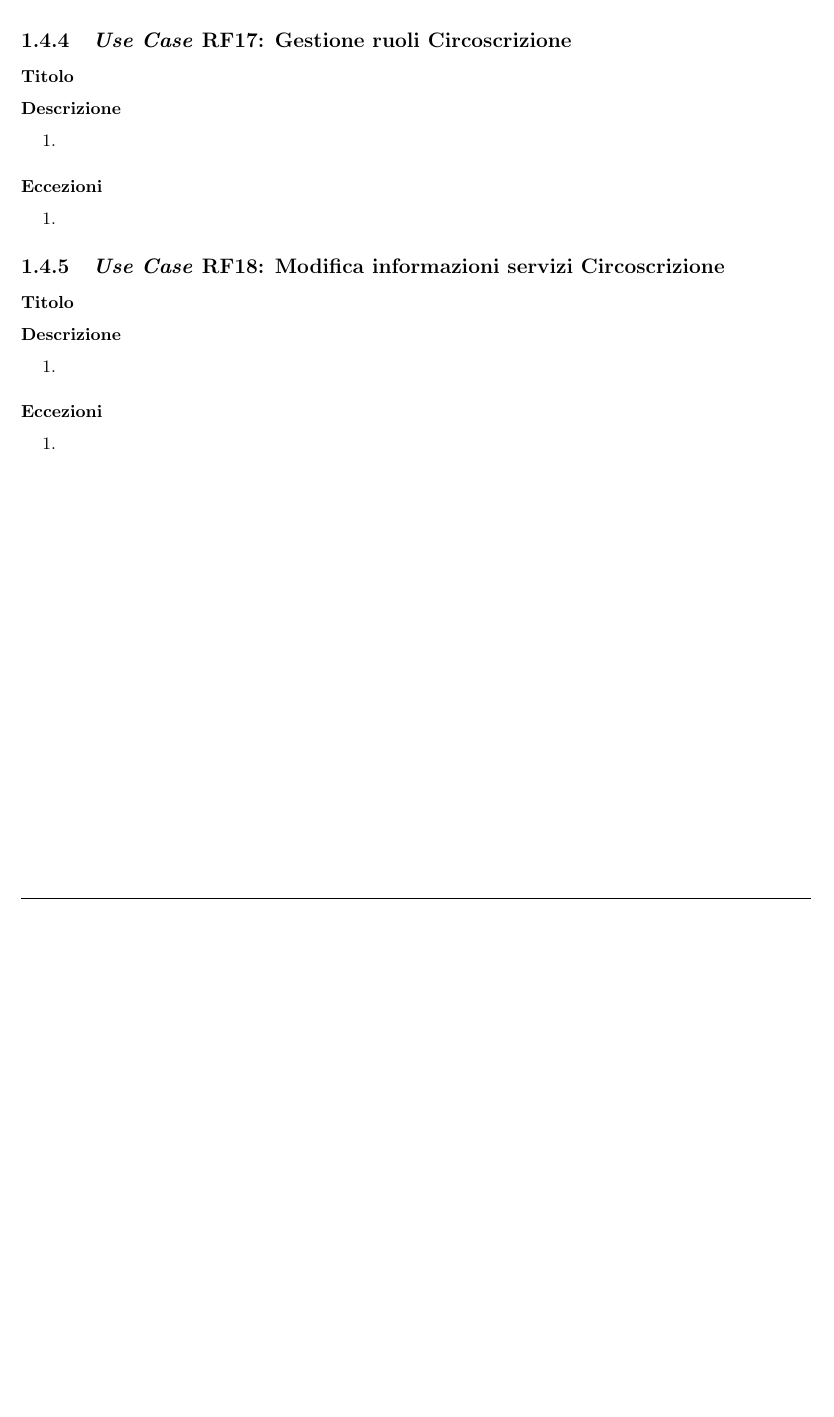
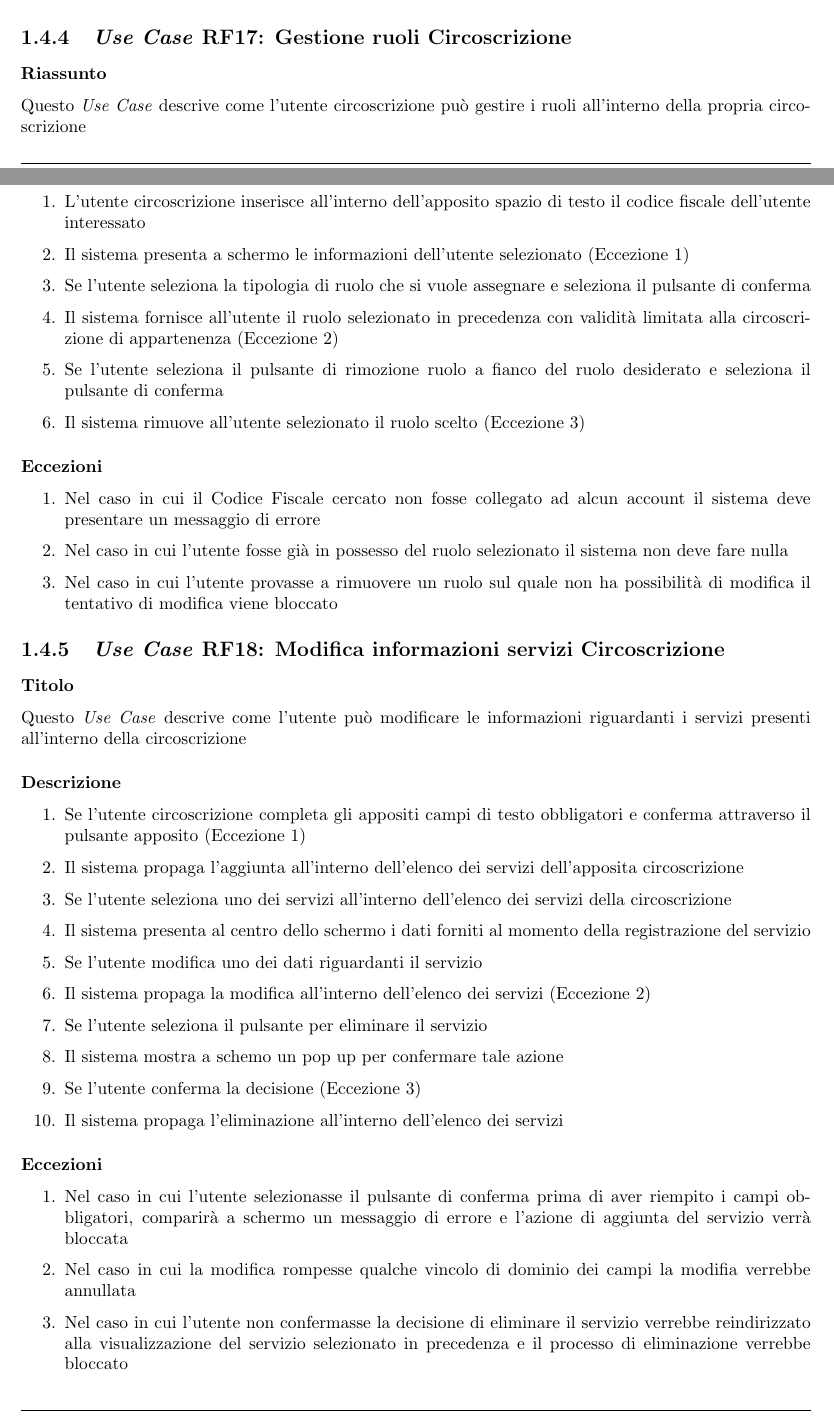
Before and after one commit to lucafano04/progettoIngenieriaSoftware, a LaTeX document (deliverable/D2/main.tex, which reads deliverable/D2/chapter/01-requisitiFunzionali.tex): part of page 12 of 12 before the commit and two parts of pages 12 and 13 of 13 after it, the two joined at a grey line, cut so that both start at the same text, the shorter picture padded with empty space. Compiled offline with pdfLaTeX.

Commit message:
wip(D2): :construction: finished chapter 1.4
closes #58

```diff
--- a/deliverable/D2/chapter/01-requisitiFunzionali.tex
+++ b/deliverable/D2/chapter/01-requisitiFunzionali.tex
@@ -313,3 +341,4 @@ Di seguito vengono riportati i requisiti funzionali (\texttt{RF}) del programma
             \end{enumerate}
         \subsubsection{Estensioni}
             \begin{enumerate}
+                \item Nel caso in cui per la richiesta selezionata fosse disponibile la risposta da parte di un utente amministratore tale messaggio verrebbe presentato al seguito del messaggio di richiesta
@@ -317,41 +345,43 @@ Di seguito vengono riportati i requisiti funzionali (\texttt{RF}) del programma
             \end{enumerate}
 
-    \subsection{\textit{Use Case} RF16: Gestione richieste}
-        \subsubsection{Titolo}
-
+    \subsection{\textit{Use Case} RF17: Gestione ruoli Circoscrizione}
+        \subsubsection{Riassunto}
+            Questo \textit{Use Case} descrive come l'utente circoscrizione può gestire i ruoli all'interno della propria circoscrizione
         \subsubsection{Descrizione}
             \begin{enumerate}
-                \item
+                \item L'utente circoscrizione inserisce all'interno dell'apposito spazio di testo il codice fiscale dell'utente interessato
+                \item Il sistema presenta a schermo le informazioni dell'utente selezionato (Eccezione 1)
+                \item Se l'utente seleziona la tipologia di ruolo che si vuole assegnare e seleziona il pulsante di conferma
+                \item Il sistema fornisce all'utente il ruolo selezionato in precedenza con validità limitata alla circoscrizione di appartenenza (Eccezione 2)
+                \item Se l'utente seleziona il pulsante di rimozione ruolo a fianco del ruolo desiderato e seleziona il pulsante di conferma
+                \item Il sistema rimuove all'utente selezionato il ruolo scelto (Eccezione 3)
             \end{enumerate}
         \subsubsection{Eccezioni}
             \begin{enumerate}
-                \item
-            \end{enumerate}
-        \subsubsection{Estensioni}
-            \begin{enumerate}
-                \item
-            \end{enumerate}
-
-    \subsection{\textit{Use Case} RF17: Gestione ruoli Circoscrizione}
-        \subsubsection{Titolo}
-
-        \subsubsection{Descrizione}
-            \begin{enumerate}
-                \item
-            \end{enumerate}
-        \subsubsection{Eccezioni}
-            \begin{enumerate}
-                \item
+                \item Nel caso in cui il Codice Fiscale cercato non fosse collegato ad alcun account il sistema deve presentare un messaggio di errore
+                \item Nel caso in cui l'utente fosse già in possesso del ruolo selezionato il sistema non deve fare nulla
+                \item Nel caso in cui l'utente provasse a rimuovere un ruolo sul quale non ha possibilità di modifica il tentativo di modifica viene bloccato
             \end{enumerate}
 
     \subsection{\textit{Use Case} RF18: Modifica informazioni servizi Circoscrizione}
         \subsubsection{Titolo}
-
+        Questo \textit{Use Case} descrive come l'utente può modificare le informazioni riguardanti i servizi presenti all'interno della circoscrizione
         \subsubsection{Descrizione}
             \begin{enumerate}
-                \item
+                \item Se l'utente circoscrizione completa gli appositi campi di testo obbligatori e conferma attraverso il pulsante apposito (Eccezione 1)
+                \item Il sistema propaga l'aggiunta all'interno dell'elenco dei servizi dell'apposita circoscrizione
+                \item Se l'utente seleziona uno dei servizi all'interno dell'elenco dei servizi della circoscrizione
+                \item Il sistema presenta al centro dello schermo i dati forniti al momento della registrazione del servizio
+                \item Se l'utente modifica uno dei dati riguardanti il servizio
+                \item Il sistema propaga la modifica all'interno dell'elenco dei servizi (Eccezione 2)
+                \item Se l'utente seleziona il pulsante per eliminare il servizio
+                \item Il sistema mostra a schemo un pop up per confermare tale azione
+                \item Se l'utente conferma la decisione (Eccezione 3)
+                \item Il sistema propaga l'eliminazione all'interno dell'elenco dei servizi
             \end{enumerate}
         \subsubsection{Eccezioni}
             \begin{enumerate}
-                \item
+                \item Nel caso in cui l'utente selezionasse il pulsante di conferma prima di aver riempito i campi obbligatori, comparirà a schermo un messaggio di errore e l'azione di aggiunta del servizio verrà bloccata
+                \item Nel caso in cui la modifica rompesse qualche vincolo di dominio dei campi la modifia verrebbe annullata
+                \item Nel caso in cui l'utente non confermasse la decisione di eliminare il servizio verrebbe reindirizzato alla visualizzazione del servizio selezionato in precedenza e il processo di eliminazione verrebbe bloccato
             \end{enumerate}
```
Also changed, not shown: deliverable/D2/main.pdf, deliverable/D2/chapter/01-requisitiFunzionali.tex (49 more changed lines).
